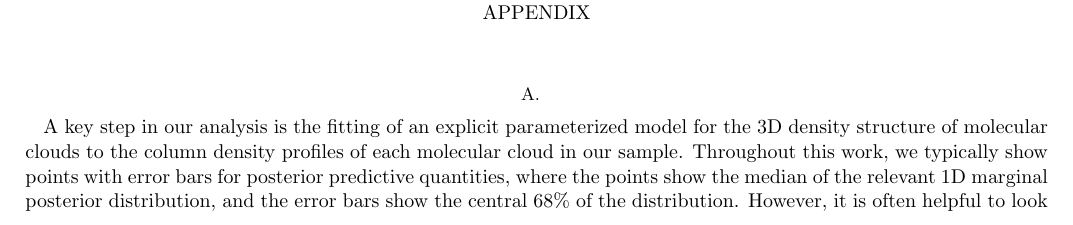
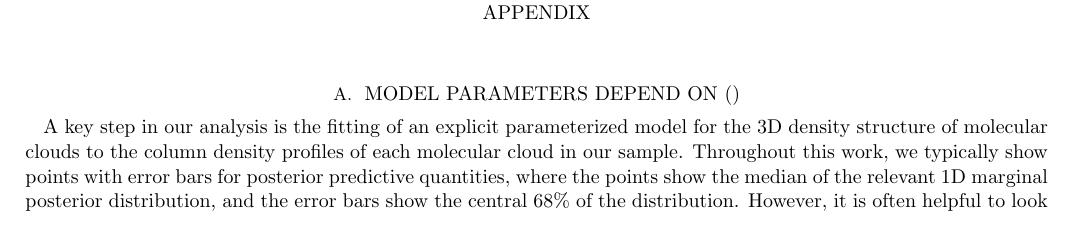
Before and after one commit to thummim-mekuria/dust_3d_clouds, a LaTeX paper (main.tex): part of page 7 of 10, cut so that both start at the same text. Compiled offline with LaTeX, dvips and Ghostscript.

Commit message:
Updates from Overleaf

```diff
--- a/main.tex
+++ b/main.tex
@@ -533,7 +533,7 @@ acknowledgements
 \appendix
 \counterwithin{figure}{section}
 
-\section{}\label{sec:appendix}
+\section{model parameters depend on ()}\label{sec:appendix}
 
 A key step in our analysis is the fitting of an explicit parameterized model for
 the 3D density structure of molecular clouds to the column density profiles of each
```
